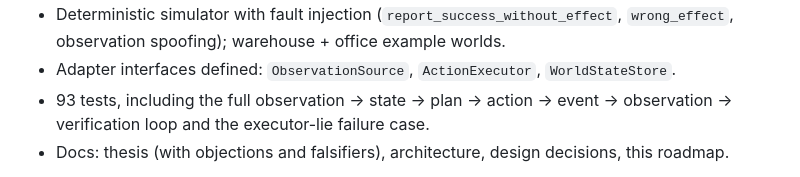
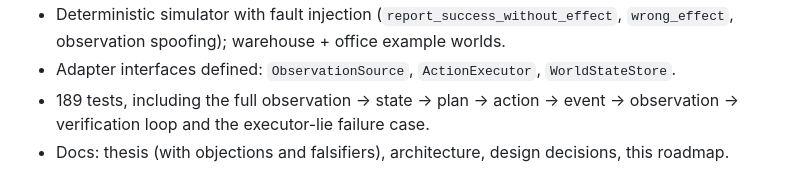
Before and after one commit to RosarioM123/reality-spatial-intelligence, a Markdown page: docs/roadmap.md, the part around the change. GitHub-like rendering.

Commit message:
docs: fix V0 test count in roadmap (93 -> 189)

```diff
--- a/docs/roadmap.md
+++ b/docs/roadmap.md
@@ -28,7 +28,7 @@ question the previous version cannot answer.
   spoofing); warehouse + office example worlds.
 - Adapter interfaces defined: `ObservationSource`, `ActionExecutor`,
   `WorldStateStore`.
-- 93 tests, including the full
+- 189 tests, including the full
   observation → state → plan → action → event → observation →
   verification loop and the executor-lie failure case.
 - Docs: thesis (with objections and falsifiers), architecture,
```
